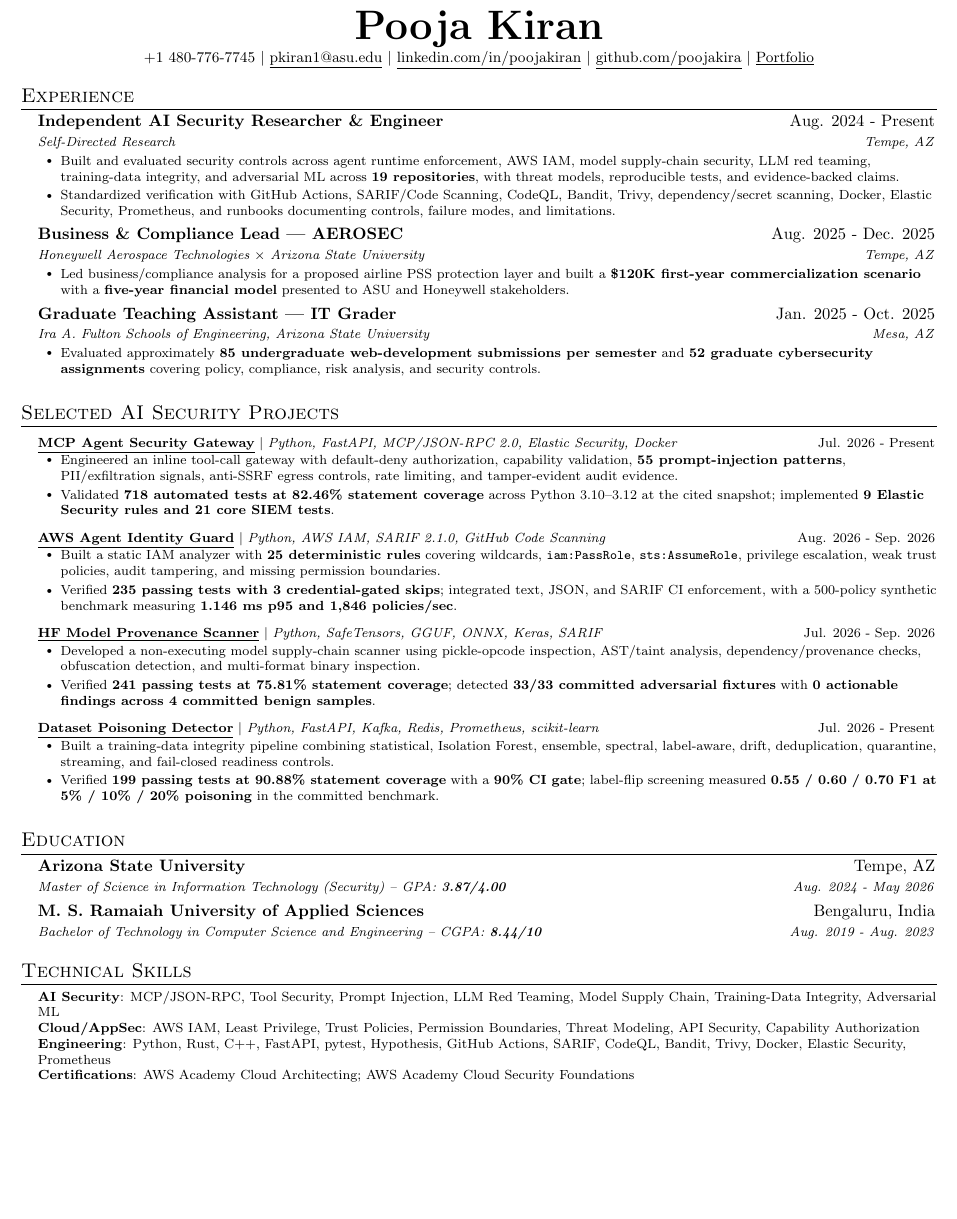
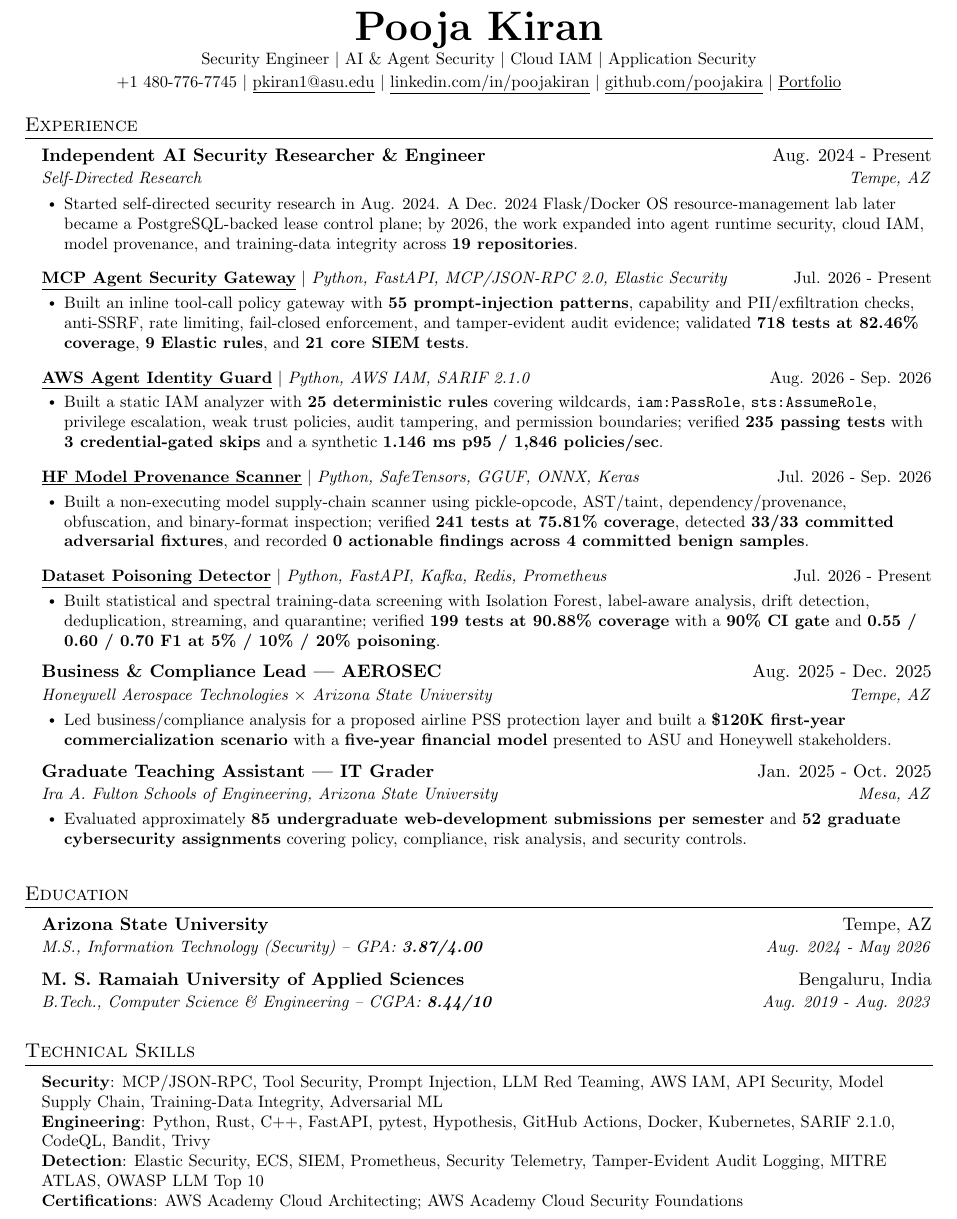
Before and after one commit to poojakira/Pooja_Kiran_Portfolio_Website, a LaTeX CV (resume/Pooja_Kiran_Agentic_AI_Security_Engineer_Resume.tex): part of the page, cut so that both start at the same text, the shorter picture padded with empty space. Compiled offline with pdfLaTeX.

Commit message:
resume: restore readable Jake format and human timeline

```diff
--- a/resume/Pooja_Kiran_Agentic_AI_Security_Engineer_Resume.tex
+++ b/resume/Pooja_Kiran_Agentic_AI_Security_Engineer_Resume.tex
@@ -5,7 +5,7 @@
 % License : MIT
 % Content adapted for Pooja Kiran
 %------------------------
-\documentclass[letterpaper,10pt]{article}
+\documentclass[letterpaper,11pt]{article}
 \usepackage{latexsym}
 \usepackage[empty]{fullpage}
 \usepackage{titlesec}
@@ -41,10 +41,11 @@
 \newcommand{\resumeSubHeadingListStart}{\begin{itemize}[leftmargin=0.14in,label={}]}
 \newcommand{\resumeSubHeadingListEnd}{\end{itemize}\vspace{-2pt}}
 \newcommand{\resumeItemListStart}{\begin{itemize}[leftmargin=0.19in]}
-\newcommand{\resumeItemListEnd}{\end{itemize}\vspace{-5pt}}
+\newcommand{\resumeItemListEnd}{\end{itemize}\vspace{-4pt}}
 \begin{document}
 \begin{center}
   \textbf{\Huge \scshape Pooja Kiran} \\ \vspace{1pt}
+  \small Security Engineer $|$ AI \& Agent Security $|$ Cloud IAM $|$ Application Security \\ \vspace{2pt}
   \small +1 480-776-7745 $|$ \href{mailto:pkiran1@asu.edu}{\underline{pkiran1@asu.edu}} $|$
   \href{https://www.linkedin.com/in/poojakiran}{\underline{linkedin.com/in/poojakiran}} $|$
   \href{https://github.com/poojakira}{\underline{github.com/poojakira}} $|$
@@ -55,58 +56,52 @@
 \resumeSubHeadingListStart
   \resumeSubheading{Independent AI Security Researcher \& Engineer}{Aug. 2024 - Present}{Self-Directed Research}{Tempe, AZ}
   \resumeItemListStart
-    \resumeItem{Built and evaluated security controls across agent runtime enforcement, AWS IAM, model supply-chain security, LLM red teaming, training-data integrity, and adversarial ML across \textbf{19 repositories}, with threat models, reproducible tests, and evidence-backed claims.}
-    \resumeItem{Standardized verification with GitHub Actions, SARIF/Code Scanning, CodeQL, Bandit, Trivy, dependency/secret scanning, Docker, Elastic Security, Prometheus, and runbooks documenting controls, failure modes, and limitations.}
+    \resumeItem{Started self-directed security research in Aug. 2024. A Dec. 2024 Flask/Docker OS resource-management lab later became a PostgreSQL-backed lease control plane; by 2026, the work expanded into agent runtime security, cloud IAM, model provenance, and training-data integrity across \textbf{19 repositories}.}
   \resumeItemListEnd
+
+  \resumeProjectHeading{\textbf{\href{https://github.com/poojakira/mcp-agent-security-gateway}{\underline{MCP Agent Security Gateway}}} $|$ \emph{Python, FastAPI, MCP/JSON-RPC 2.0, Elastic Security}}{Jul. 2026 - Present}
+  \resumeItemListStart
+    \resumeItem{Built an inline tool-call policy gateway with \textbf{55 prompt-injection patterns}, capability and PII/exfiltration checks, anti-SSRF, rate limiting, fail-closed enforcement, and tamper-evident audit evidence; validated \textbf{718 tests at 82.46\% coverage}, \textbf{9 Elastic rules}, and \textbf{21 core SIEM tests}.}
+  \resumeItemListEnd
+
+  \resumeProjectHeading{\textbf{\href{https://github.com/poojakira/aws-agent-identity-guard}{\underline{AWS Agent Identity Guard}}} $|$ \emph{Python, AWS IAM, SARIF 2.1.0}}{Aug. 2026 - Sep. 2026}
+  \resumeItemListStart
+    \resumeItem{Built a static IAM analyzer with \textbf{25 deterministic rules} covering wildcards, \texttt{iam:PassRole}, \texttt{sts:AssumeRole}, privilege escalation, weak trust policies, audit tampering, and permission boundaries; verified \textbf{235 passing tests} with \textbf{3 credential-gated skips} and a synthetic \textbf{1.146 ms p95 / 1,846 policies/sec}.}
+  \resumeItemListEnd
+
+  \resumeProjectHeading{\textbf{\href{https://github.com/poojakira/hf-model-provenance-scanner}{\underline{HF Model Provenance Scanner}}} $|$ \emph{Python, SafeTensors, GGUF, ONNX, Keras}}{Jul. 2026 - Sep. 2026}
+  \resumeItemListStart
+    \resumeItem{Built a non-executing model supply-chain scanner using pickle-opcode, AST/taint, dependency/provenance, obfuscation, and binary-format inspection; verified \textbf{241 tests at 75.81\% coverage}, detected \textbf{33/33 committed adversarial fixtures}, and recorded \textbf{0 actionable findings across 4 committed benign samples}.}
+  \resumeItemListEnd
+
+  \resumeProjectHeading{\textbf{\href{https://github.com/poojakira/dataset-poisoning-detector}{\underline{Dataset Poisoning Detector}}} $|$ \emph{Python, FastAPI, Kafka, Redis, Prometheus}}{Jul. 2026 - Present}
+  \resumeItemListStart
+    \resumeItem{Built statistical and spectral training-data screening with Isolation Forest, label-aware analysis, drift detection, deduplication, streaming, and quarantine; verified \textbf{199 tests at 90.88\% coverage} with a \textbf{90\% CI gate} and \textbf{0.55 / 0.60 / 0.70 F1 at 5\% / 10\% / 20\% poisoning}.}
+  \resumeItemListEnd
+
   \resumeSubheading{Business \& Compliance Lead | AEROSEC}{Aug. 2025 - Dec. 2025}{Honeywell Aerospace Technologies $\times$ Arizona State University}{Tempe, AZ}
   \resumeItemListStart
     \resumeItem{Led business/compliance analysis for a proposed airline PSS protection layer and built a \textbf{\$120K first-year commercialization scenario} with a \textbf{five-year financial model} presented to ASU and Honeywell stakeholders.}
   \resumeItemListEnd
+
   \resumeSubheading{Graduate Teaching Assistant | IT Grader}{Jan. 2025 - Oct. 2025}{Ira A. Fulton Schools of Engineering, Arizona State University}{Mesa, AZ}
   \resumeItemListStart
     \resumeItem{Evaluated approximately \textbf{85 undergraduate web-development submissions per semester} and \textbf{52 graduate cybersecurity assignments} covering policy, compliance, risk analysis, and security controls.}
   \resumeItemListEnd
 \resumeSubHeadingListEnd
 
-\section{Selected AI Security Projects}
-\resumeSubHeadingListStart
-  \resumeProjectHeading{\textbf{\href{https://github.com/poojakira/mcp-agent-security-gateway}{\underline{MCP Agent Security Gateway}}} $|$ \emph{Python, FastAPI, MCP/JSON-RPC 2.0, Elastic Security, Docker}}{Jul. 2026 - Present}
-  \resumeItemListStart
-    \resumeItem{Engineered an inline tool-call gateway with default-deny authorization, capability validation, \textbf{55 prompt-injection patterns}, PII/exfiltration signals, anti-SSRF egress controls, rate limiting, and tamper-evident audit evidence.}
-    \resumeItem{Validated \textbf{718 automated tests at 82.46\% statement coverage} across Python 3.10--3.12 at the cited snapshot; implemented \textbf{9 Elastic Security rules and 21 core SIEM tests}.}
-  \resumeItemListEnd
-
-  \resumeProjectHeading{\textbf{\href{https://github.com/poojakira/aws-agent-identity-guard}{\underline{AWS Agent Identity Guard}}} $|$ \emph{Python, AWS IAM, SARIF 2.1.0, GitHub Code Scanning}}{Aug. 2026 - Sep. 2026}
-  \resumeItemListStart
-    \resumeItem{Built a static IAM analyzer with \textbf{25 deterministic rules} covering wildcards, \texttt{iam:PassRole}, \texttt{sts:AssumeRole}, privilege escalation, weak trust policies, audit tampering, and missing permission boundaries.}
-    \resumeItem{Verified \textbf{235 passing tests with 3 credential-gated skips}; integrated text, JSON, and SARIF CI enforcement, with a 500-policy synthetic benchmark measuring \textbf{1.146 ms p95 and 1,846 policies/sec}.}
-  \resumeItemListEnd
-
-  \resumeProjectHeading{\textbf{\href{https://github.com/poojakira/hf-model-provenance-scanner}{\underline{HF Model Provenance Scanner}}} $|$ \emph{Python, SafeTensors, GGUF, ONNX, Keras, SARIF}}{Jul. 2026 - Sep. 2026}
-  \resumeItemListStart
-    \resumeItem{Developed a non-executing model supply-chain scanner using pickle-opcode inspection, AST/taint analysis, dependency/provenance checks, obfuscation detection, and multi-format binary inspection.}
-    \resumeItem{Verified \textbf{241 passing tests at 75.81\% statement coverage}; detected \textbf{33/33 committed adversarial fixtures} with \textbf{0 actionable findings across 4 committed benign samples}.}
-  \resumeItemListEnd
-
-  \resumeProjectHeading{\textbf{\href{https://github.com/poojakira/dataset-poisoning-detector}{\underline{Dataset Poisoning Detector}}} $|$ \emph{Python, FastAPI, Kafka, Redis, Prometheus, scikit-learn}}{Jul. 2026 - Present}
-  \resumeItemListStart
-    \resumeItem{Built a training-data integrity pipeline combining statistical, Isolation Forest, ensemble, spectral, label-aware, drift, deduplication, quarantine, streaming, and fail-closed readiness controls.}
-    \resumeItem{Verified \textbf{199 passing tests at 90.88\% statement coverage} with a \textbf{90\% CI gate}; label-flip screening measured \textbf{0.55 / 0.60 / 0.70 F1 at 5\% / 10\% / 20\% poisoning} in the committed benchmark.}
-  \resumeItemListEnd
-\resumeSubHeadingListEnd
-
 \section{Education}
 \resumeSubHeadingListStart
-  \resumeSubheading{Arizona State University}{Tempe, AZ}{Master of Science in Information Technology (Security) -- GPA: \textbf{3.87/4.00}}{Aug. 2024 - May 2026}
-  \resumeSubheading{M. S. Ramaiah University of Applied Sciences}{Bengaluru, India}{Bachelor of Technology in Computer Science and Engineering -- CGPA: \textbf{8.44/10}}{Aug. 2019 - Aug. 2023}
+  \resumeSubheading{Arizona State University}{Tempe, AZ}{M.S., Information Technology (Security) -- GPA: \textbf{3.87/4.00}}{Aug. 2024 - May 2026}
+  \resumeSubheading{M. S. Ramaiah University of Applied Sciences}{Bengaluru, India}{B.Tech., Computer Science \& Engineering -- CGPA: \textbf{8.44/10}}{Aug. 2019 - Aug. 2023}
 \resumeSubHeadingListEnd
 
 \section{Technical Skills}
 \begin{itemize}[leftmargin=0.14in,label={}]
-\footnotesize{\item{
-\textbf{AI Security}{: MCP/JSON-RPC, Tool Security, Prompt Injection, LLM Red Teaming, Model Supply Chain, Training-Data Integrity, Adversarial ML} \\
-\textbf{Cloud/AppSec}{: AWS IAM, Least Privilege, Trust Policies, Permission Boundaries, Threat Modeling, API Security, Capability Authorization} \\
-\textbf{Engineering}{: Python, Rust, C++, FastAPI, pytest, Hypothesis, GitHub Actions, SARIF, CodeQL, Bandit, Trivy, Docker, Elastic Security, Prometheus} \\
+\small{\item{
+\textbf{Security}{: MCP/JSON-RPC, Tool Security, Prompt Injection, LLM Red Teaming, AWS IAM, API Security, Model Supply Chain, Training-Data Integrity, Adversarial ML} \\
+\textbf{Engineering}{: Python, Rust, C++, FastAPI, pytest, Hypothesis, GitHub Actions, Docker, Kubernetes, SARIF 2.1.0, CodeQL, Bandit, Trivy} \\
+\textbf{Detection}{: Elastic Security, ECS, SIEM, Prometheus, Security Telemetry, Tamper-Evident Audit Logging, MITRE ATLAS, OWASP LLM Top 10} \\
 \textbf{Certifications}{: AWS Academy Cloud Architecting; AWS Academy Cloud Security Foundations}
 }}
 \end{itemize}
```
Also changed, not shown: resume/Pooja_Kiran_Agentic_AI_Security_Engineer_Resume.tex (22 more changed lines).
